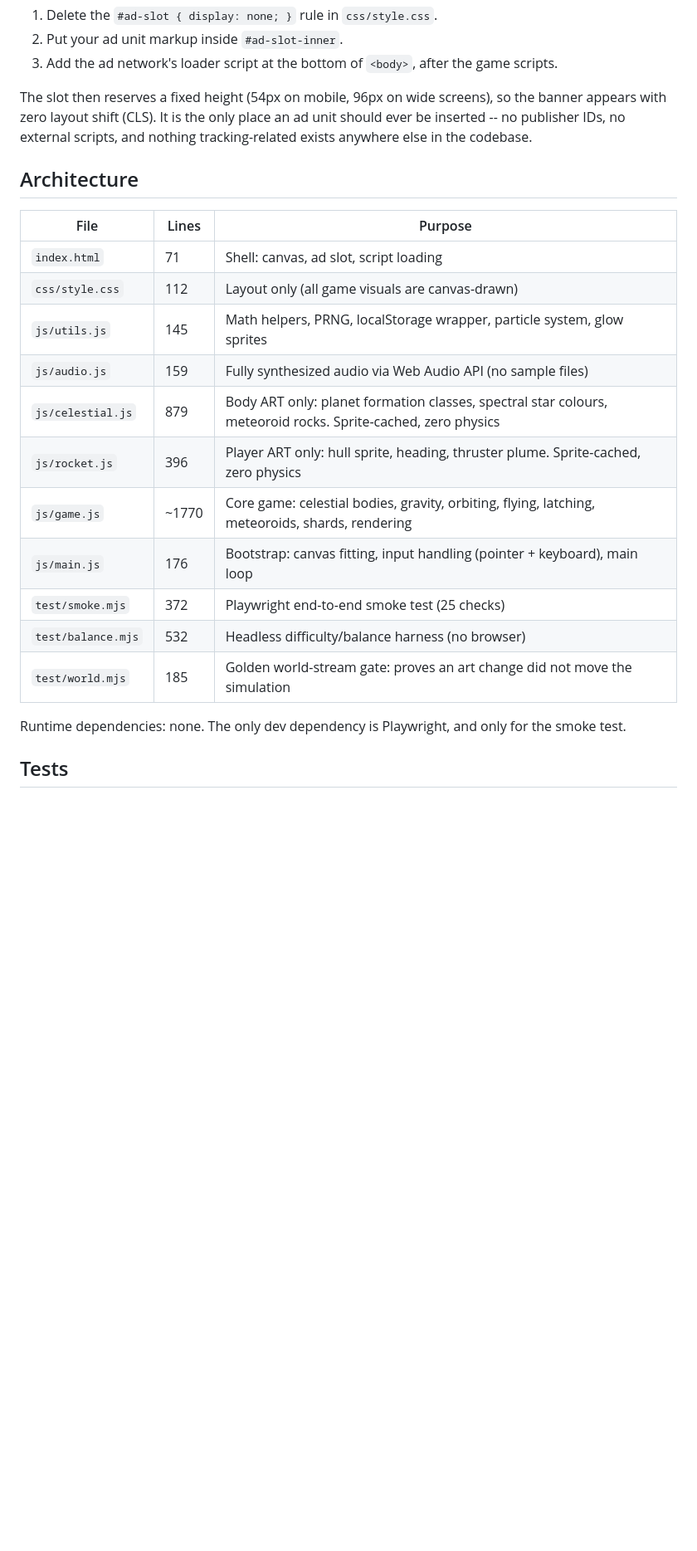
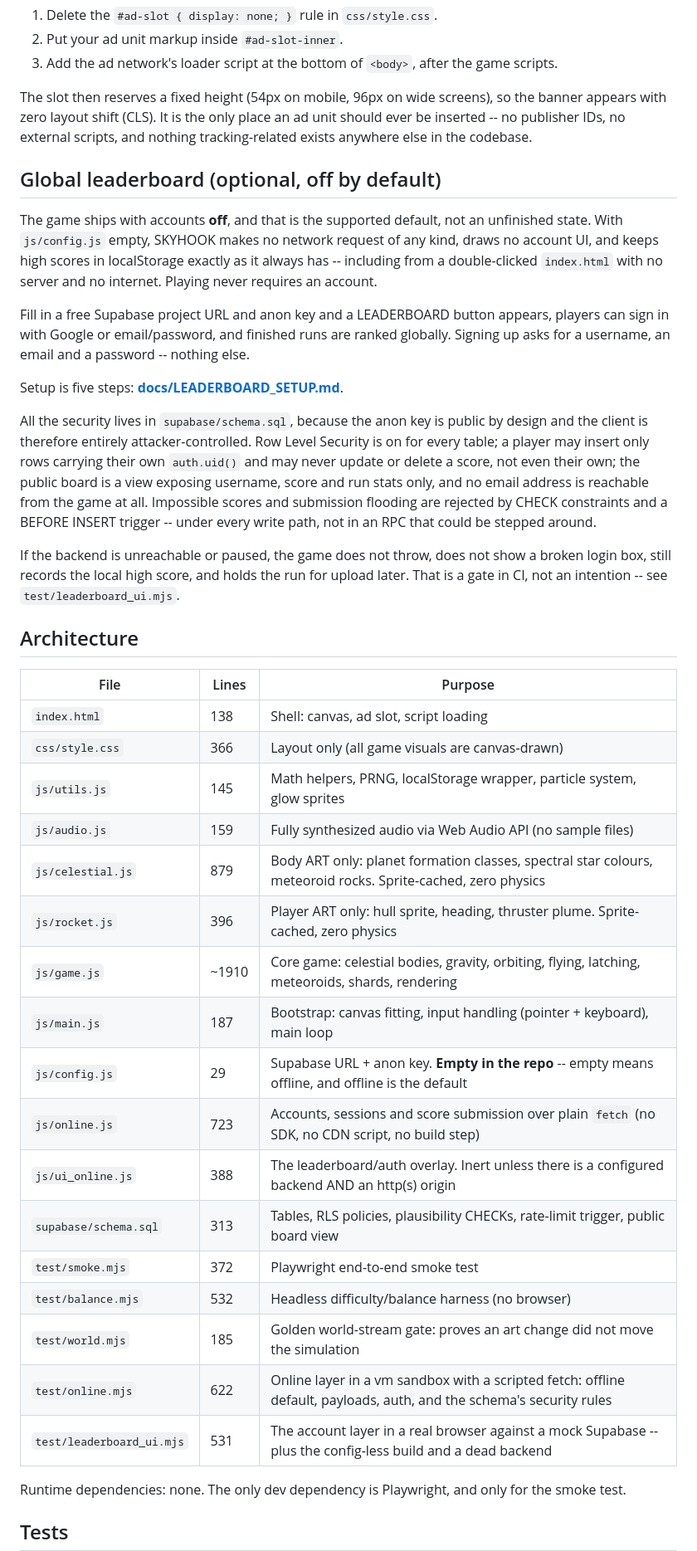
Before and after one commit to leopechnicki/skyhook, a Markdown page: README.md, the part around one of its changes. Shown at 83% size. Drawn GitHub-style; blank space fills up the shorter version.

```diff
--- a/README.md
+++ b/README.md
@@ -106,21 +106,54 @@ banner appears with zero layout shift (CLS). It is the only place an ad unit sho
 ever be inserted -- no publisher IDs, no external scripts, and nothing tracking-related
 exists anywhere else in the codebase.
 
+## Global leaderboard (optional, off by default)
+
+The game ships with accounts **off**, and that is the supported default, not an
+unfinished state. With `js/config.js` empty, SKYHOOK makes no network request of
+any kind, draws no account UI, and keeps high scores in localStorage exactly as it
+always has -- including from a double-clicked `index.html` with no server and no
+internet. Playing never requires an account.
+
+Fill in a free Supabase project URL and anon key and a LEADERBOARD button appears,
+players can sign in with Google or email/password, and finished runs are ranked
+globally. Signing up asks for a username, an email and a password -- nothing else.
+
+Setup is five steps: **[docs/LEADERBOARD_SETUP.md](docs/LEADERBOARD_SETUP.md)**.
+
+All the security lives in `supabase/schema.sql`, because the anon key is public by
+design and the client is therefore entirely attacker-controlled. Row Level Security
+is on for every table; a player may insert only rows carrying their own `auth.uid()`
+and may never update or delete a score, not even their own; the public board is a
+view exposing username, score and run stats only, and no email address is reachable
+from the game at all. Impossible scores and submission flooding are rejected by
+CHECK constraints and a BEFORE INSERT trigger -- under every write path, not in an
+RPC that could be stepped around.
+
+If the backend is unreachable or paused, the game does not throw, does not show a
+broken login box, still records the local high score, and holds the run for upload
+later. That is a gate in CI, not an intention -- see `test/leaderboard_ui.mjs`.
+
 ## Architecture
 
 | File | Lines | Purpose |
 |---|---|---|
-| `index.html` | 71 | Shell: canvas, ad slot, script loading |
-| `css/style.css` | 112 | Layout only (all game visuals are canvas-drawn) |
+| `index.html` | 138 | Shell: canvas, ad slot, script loading |
+| `css/style.css` | 366 | Layout only (all game visuals are canvas-drawn) |
 | `js/utils.js` | 145 | Math helpers, PRNG, localStorage wrapper, particle system, glow sprites |
 | `js/audio.js` | 159 | Fully synthesized audio via Web Audio API (no sample files) |
 | `js/celestial.js` | 879 | Body ART only: planet formation classes, spectral star colours, meteoroid rocks. Sprite-cached, zero physics |
 | `js/rocket.js` | 396 | Player ART only: hull sprite, heading, thruster plume. Sprite-cached, zero physics |
-| `js/game.js` | ~1770 | Core game: celestial bodies, gravity, orbiting, flying, latching, meteoroids, shards, rendering |
-| `js/main.js` | 176 | Bootstrap: canvas fitting, input handling (pointer + keyboard), main loop |
-| `test/smoke.mjs` | 372 | Playwright end-to-end smoke test (25 checks) |
+| `js/game.js` | ~1910 | Core game: celestial bodies, gravity, orbiting, flying, latching, meteoroids, shards, rendering |
+| `js/main.js` | 187 | Bootstrap: canvas fitting, input handling (pointer + keyboard), main loop |
+| `js/config.js` | 29 | Supabase URL + anon key. **Empty in the repo** -- empty means offline, and offline is the default |
+| `js/online.js` | 723 | Accounts, sessions and score submission over plain `fetch` (no SDK, no CDN script, no build step) |
+| `js/ui_online.js` | 388 | The leaderboard/auth overlay. Inert unless there is a configured backend AND an http(s) origin |
+| `supabase/schema.sql` | 313 | Tables, RLS policies, plausibility CHECKs, rate-limit trigger, public board view |
+| `test/smoke.mjs` | 372 | Playwright end-to-end smoke test |
 | `test/balance.mjs` | 532 | Headless difficulty/balance harness (no browser) |
 | `test/world.mjs` | 185 | Golden world-stream gate: proves an art change did not move the simulation |
+| `test/online.mjs` | 622 | Online layer in a vm sandbox with a scripted fetch: offline default, payloads, auth, and the schema's security rules |
+| `test/leaderboard_ui.mjs` | 531 | The account layer in a real browser against a mock Supabase -- plus the config-less build and a dead backend |
 
 Runtime dependencies: none. The only dev dependency is Playwright, and only for the smoke test.
 
```
Also changed, not shown: other parts of README.md (+3 -0 lines), docs/LEADERBOARD_SETUP.md (added, +132 -0 lines).
